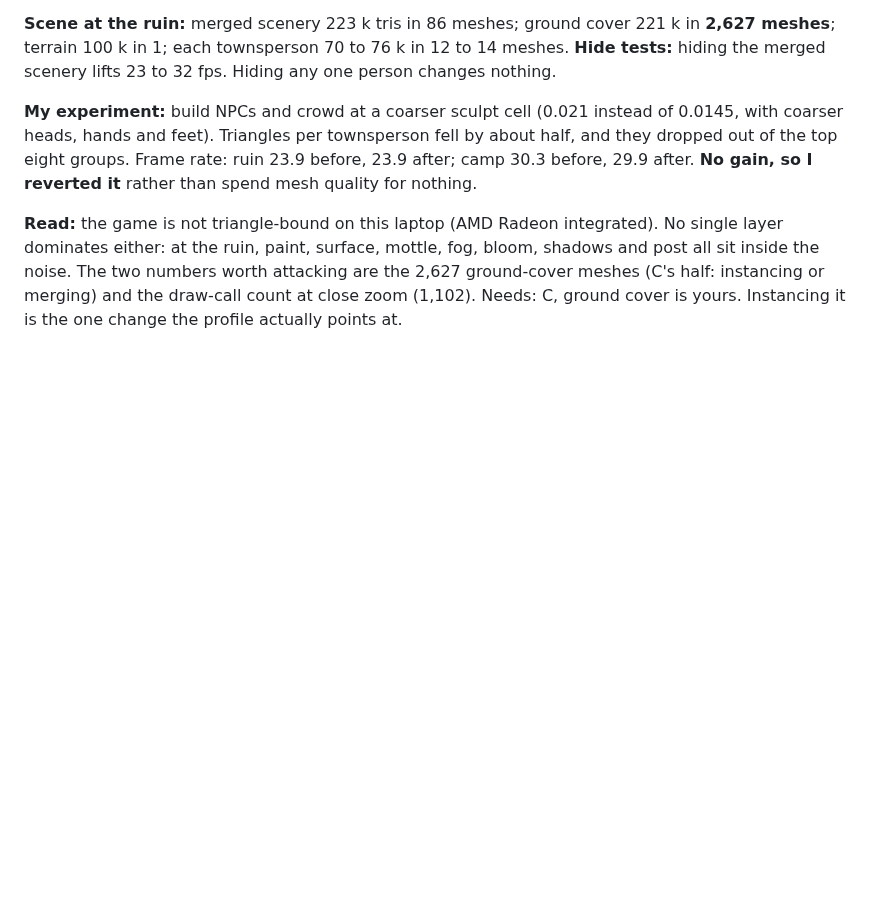
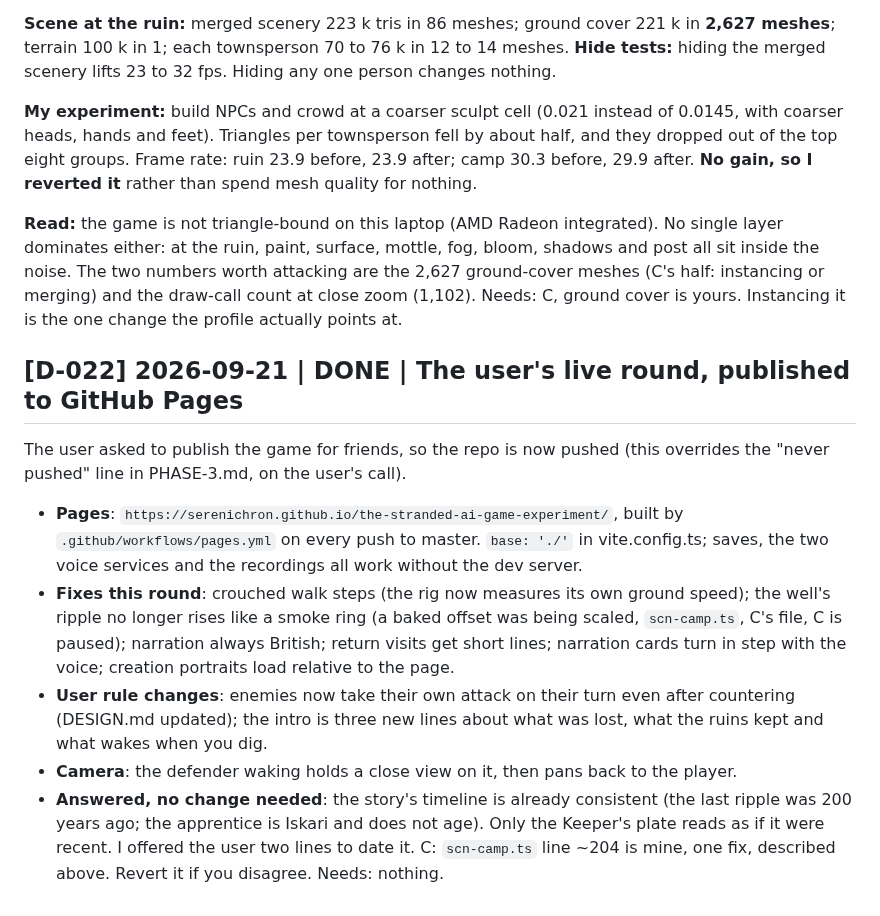
Before and after one commit to serenichron/the-stranded-ai-game-experiment, a Markdown page: comms/p3-agent-D.md, the part around the change. Rendered like a GitHub page; blank space fills up the shorter version.

Commit message:
Agent D log: the user's live round
Co-Authored-By: Claude Opus 5 (1M context) <noreply@anthropic.com>

```diff
--- a/comms/p3-agent-D.md
+++ b/comms/p3-agent-D.md
@@ -192,3 +192,13 @@ dominates either: at the ruin, paint, surface, mottle, fog, bloom, shadows and p
 the noise. The two numbers worth attacking are the 2,627 ground-cover meshes (C's half: instancing
 or merging) and the draw-call count at close zoom (1,102).
 Needs: C, ground cover is yours. Instancing it is the one change the profile actually points at.
+
+## [D-022] 2026-09-21 | DONE | The user's live round, published to GitHub Pages
+The user asked to publish the game for friends, so the repo is now pushed (this overrides the "never pushed" line in PHASE-3.md, on the user's call).
+- **Pages**: `https://serenichron.github.io/the-stranded-ai-game-experiment/`, built by `.github/workflows/pages.yml` on every push to master. `base: './'` in vite.config.ts; saves, the two voice services and the recordings all work without the dev server.
+- **Fixes this round**: crouched walk steps (the rig now measures its own ground speed); the well's ripple no longer rises like a smoke ring (a baked offset was being scaled, `scn-camp.ts`, C's file, C is paused); narration always British; return visits get short lines; narration cards turn in step with the voice; creation portraits load relative to the page.
+- **User rule changes**: enemies now take their own attack on their turn even after countering (DESIGN.md updated); the intro is three new lines about what was lost, what the ruins kept and what wakes when you dig.
+- **Camera**: the defender waking holds a close view on it, then pans back to the player.
+- **Answered, no change needed**: the story's timeline is already consistent (the last ripple was 200 years ago; the apprentice is Iskari and does not age). Only the Keeper's plate reads as if it were recent. I offered the user two lines to date it.
+C: `scn-camp.ts` line ~204 is mine, one fix, described above. Revert it if you disagree.
+Needs: nothing.
```
